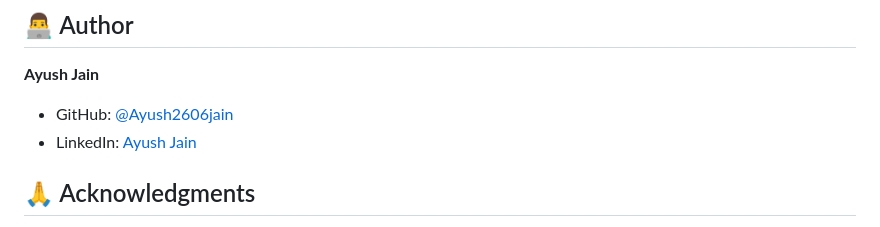
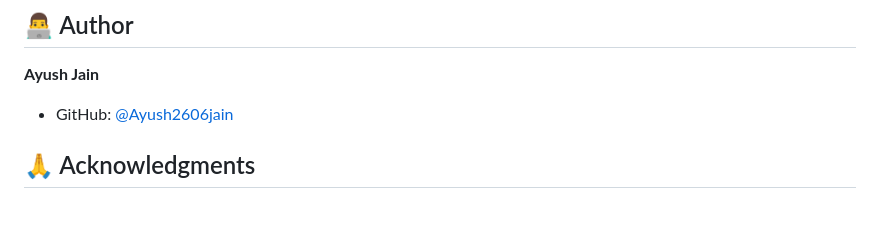
Before and after one commit to Ayush2606jain/Ecommerce-Recommendation-System, a Markdown page: README.md, the part around the change. Drawn GitHub-style.

```diff
--- a/README.md
+++ b/README.md
@@ -177,7 +177,7 @@ This project is licensed under the MIT License - see the [LICENSE](LICENSE) file
 
 **Ayush Jain**
 - GitHub: [@Ayush2606jain](https://github.com/Ayush2606jain)
-- LinkedIn: [Ayush Jain](https://linkedin.com/in/ayush-jain-2606)
+
 
 ## 🙏 Acknowledgments
 
```
